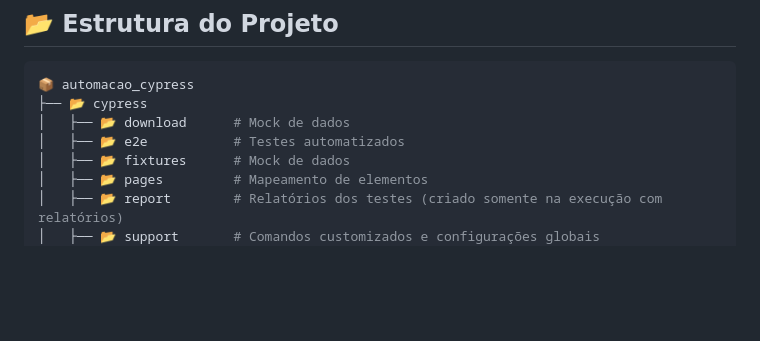
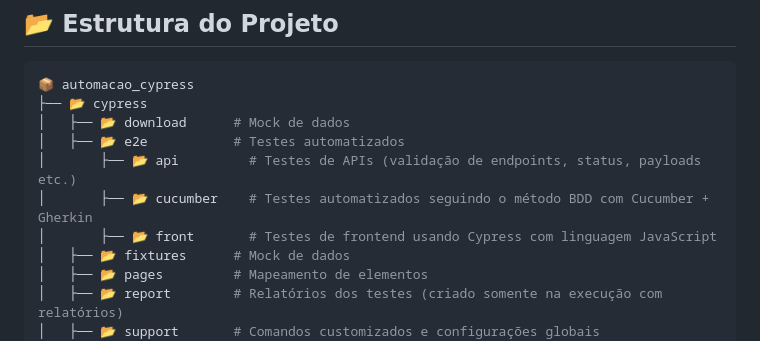
Before and after one commit to dieneslab/automacao_cypress, a Markdown page: README.md, the part around the change. Drawn GitHub-style; blank space fills up the shorter version.

Commit message:
Inclusão das justificativas dos testes end-to-end no README

```diff
--- a/README.md
+++ b/README.md
@@ -21,6 +21,9 @@ Este projeto foi criado para explorar e demonstrar boas práticas de automação
 ├── 📂 cypress
 │   ├── 📂 download      # Mock de dados
 │   ├── 📂 e2e           # Testes automatizados
+│       ├── 📂 api         # Testes de APIs (validação de endpoints, status, payloads etc.)
+│       ├── 📂 cucumber    # Testes automatizados seguindo o método BDD com Cucumber + Gherkin
+│       ├── 📂 front       # Testes de frontend usando Cypress com linguagem JavaScript
 │   ├── 📂 fixtures      # Mock de dados
 │   ├── 📂 pages         # Mapeamento de elementos
 │   ├── 📂 report        # Relatórios dos testes (criado somente na execução com relatórios)
```
